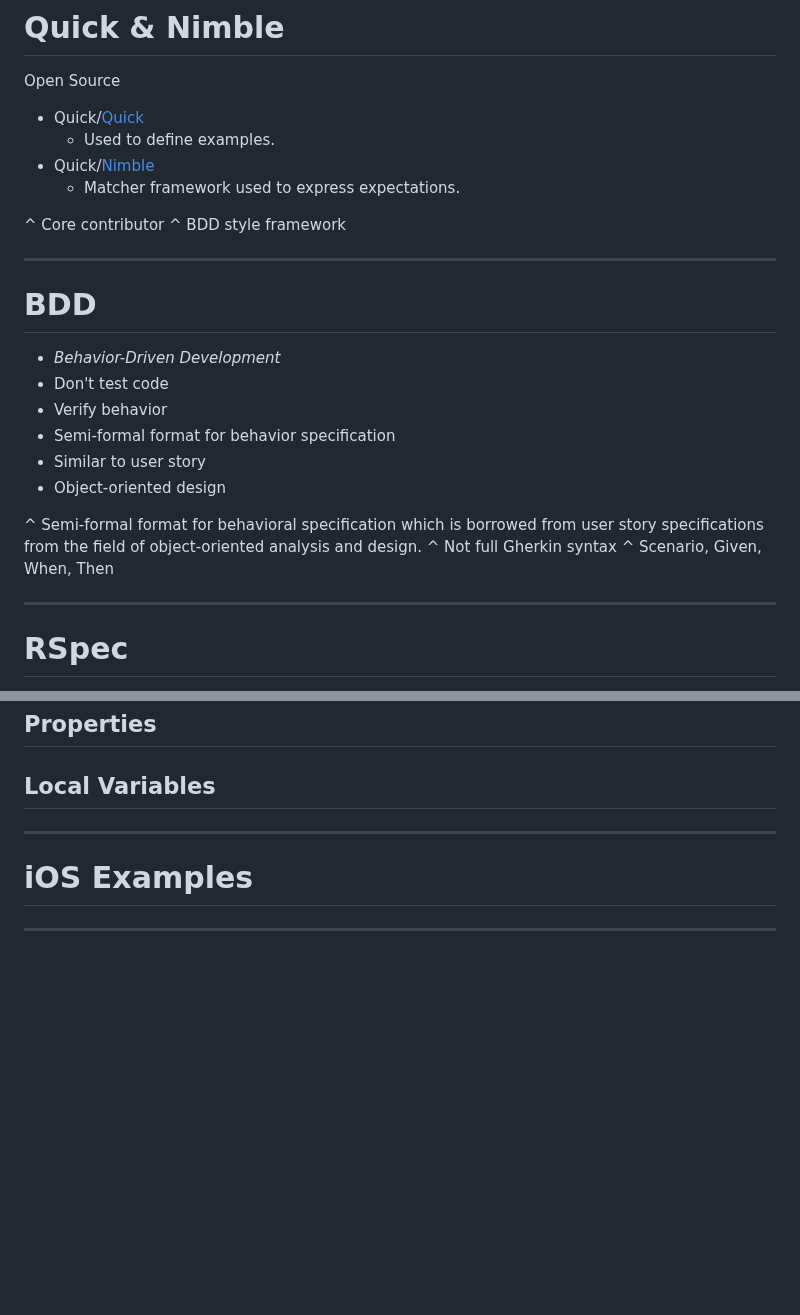
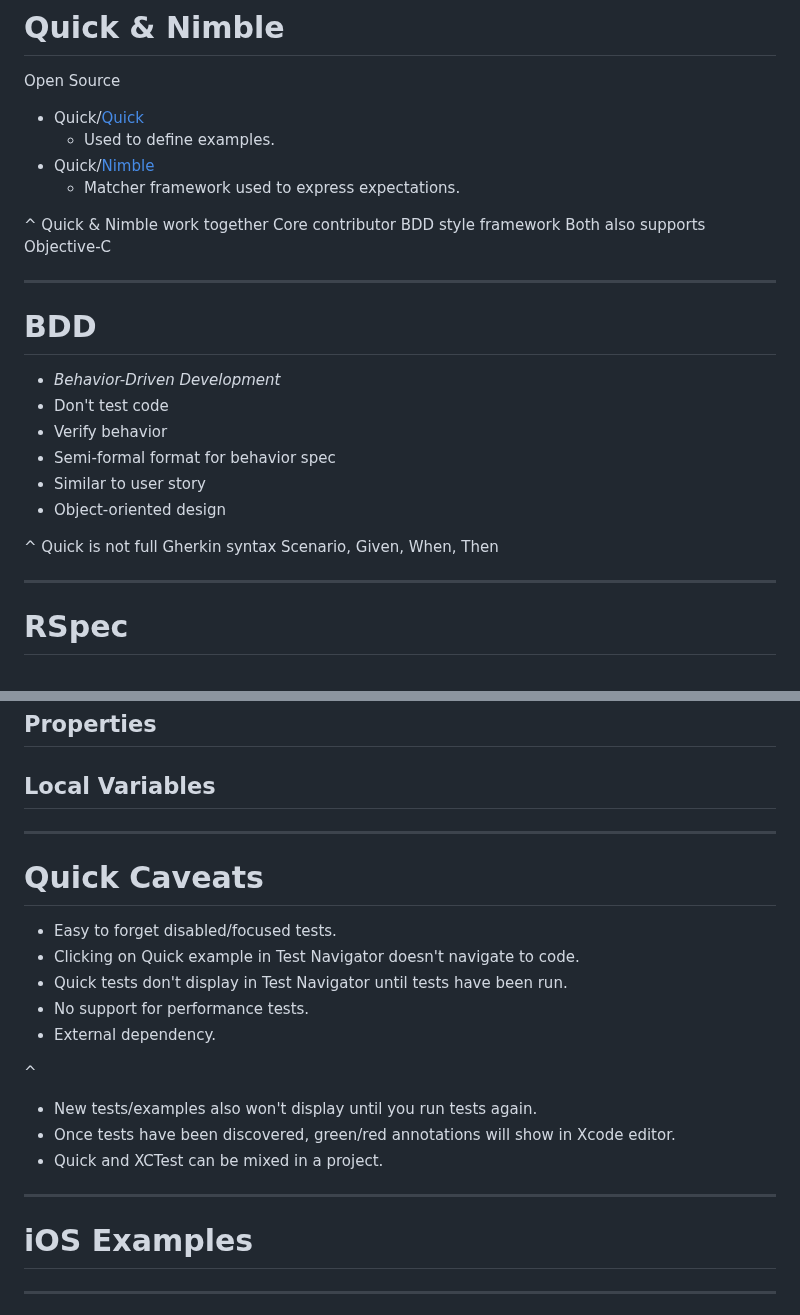
Before and after one commit to phatblat/UnitTestingWithQuick, a Markdown page: presentation.md, 2 parts joined by grey strips. Rendered like a GitHub page; blank space fills up the shorter version.

```diff
--- a/presentation.md
+++ b/presentation.md
@@ -36,8 +41,11 @@ Open Source
 - Quick/[Nimble](https://github.com/Quick/Nimble)
   - Matcher framework used to express expectations.
 
-^ Core contributor
-^ BDD style framework
+^
+Quick & Nimble work together
+Core contributor
+BDD style framework
+Both also supports Objective-C
 
 ---
 
@@ -46,13 +54,13 @@ Open Source
 - _Behavior-Driven Development_
 - Don't test code
 - Verify behavior
-- Semi-formal format for behavior specification
+- Semi-formal format for behavior spec
 - Similar to user story
 - Object-oriented design
 
-^ Semi-formal format for behavioral specification which is borrowed from user story specifications from the field of object-oriented analysis and design.
-^ Not full Gherkin syntax
-^ Scenario, Given, When, Then
+^
+Quick is not full Gherkin syntax
+Scenario, Given, When, Then
 
 ---
 
@@ -264,6 +343,21 @@ expect(ocean.isClean).toEventually(beTruthy())
 ## Properties
 
 ## Local Variables
+
+---
+
+# Quick Caveats
+
+- Easy to forget disabled/focused tests.
+- Clicking on Quick example in Test Navigator doesn't navigate to code.
+- Quick tests don't display in Test Navigator until tests have been run.
+- No support for performance tests.
+- External dependency.
+
+^
+- New tests/examples also won't display until you run tests again.
+- Once tests have been discovered, green/red annotations will show in Xcode editor.
+- Quick and XCTest can be mixed in a project.
 
 ---
 
```
Also changed, not shown: other parts of presentation.md (+123 -47 lines), Images/QuickSpec screenshot.png (added), Images/quick_logo.png (added), 2 other files.
